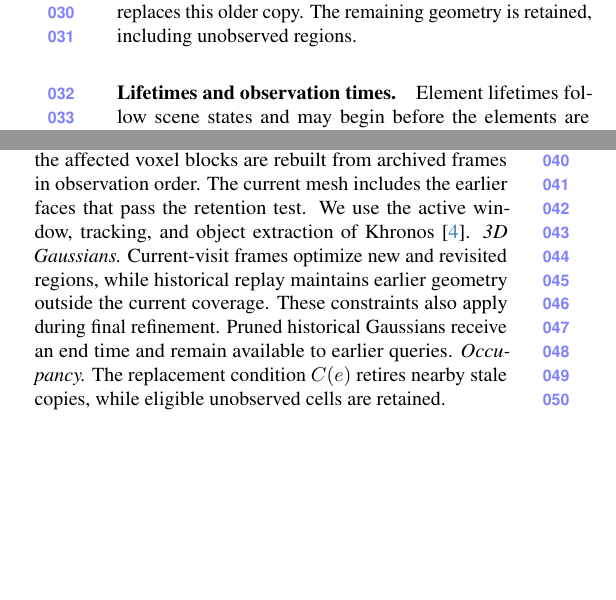
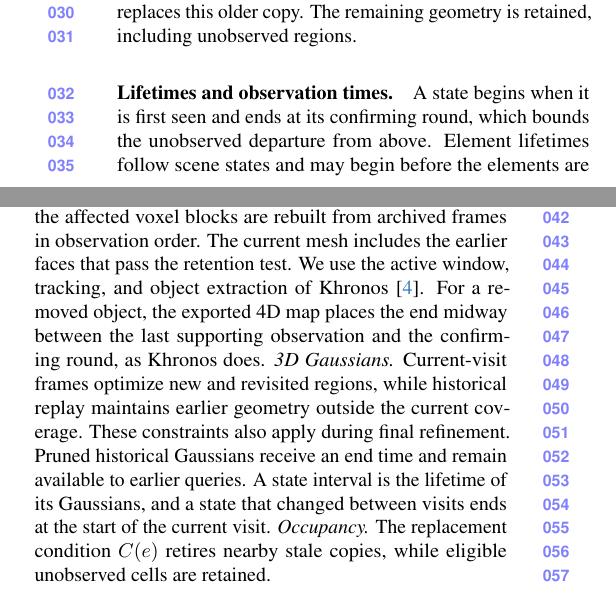
Before and after one commit to giltchcity/myncv---rpsl---daicma, a LaTeX document (manuscript/experiments_supplement.tex): two parts of the columns of page 1 of 13, joined at a grey line, cut so that both start at the same text, the shorter picture padded with empty space. Compiled offline with pdfLaTeX.

Commit message:
Supplement: state interval and how each map type records an end time
Co-Authored-By: Claude Fable 5.2 <noreply@anthropic.com>

```diff
--- a/manuscript/experiments_supplement.tex
+++ b/manuscript/experiments_supplement.tex
@@ -74,6 +74,7 @@
 The remaining geometry is retained, including unobserved regions.
 
 \paragraph{Lifetimes and observation times.}
+A state begins when it is first seen and ends at its confirming round, which bounds the unobserved departure from above.
 Element lifetimes follow scene states and may begin before the elements are allocated. For keyframe
 optimization, frame selection, trainable geometry, and map-time selection jointly enforce that a keyframe
 captured at $t_k$ evaluates its loss on $\mathcal{M}(t_k)$. The current map uses only observations received
@@ -82,10 +83,10 @@
 \paragraph{Representations.}
 \emph{TSDF.} When a valid domain changes, the affected voxel blocks are rebuilt from archived frames in
 observation order. The current mesh includes the earlier faces that pass the retention test. We use the
-active window, tracking, and object extraction of Khronos~\cite{Schmid-RSS-24}.
+active window, tracking, and object extraction of Khronos~\cite{Schmid-RSS-24}. For a removed object, the exported 4D map places the end midway between the last supporting observation and the confirming round, as Khronos does.
 \emph{3D Gaussians.} Current-visit frames optimize new and revisited regions, while historical replay
 maintains earlier geometry outside the current coverage. These constraints also apply during final
-refinement. Pruned historical Gaussians receive an end time and remain available to earlier queries.
+refinement. Pruned historical Gaussians receive an end time and remain available to earlier queries. A state interval is the lifetime of its Gaussians, and a state that changed between visits ends at the start of the current visit.
 \emph{Occupancy.} The replacement condition $C(e)$ retires nearby stale copies, while eligible unobserved
 cells are retained.
 % ===== END sec / method_details =====
```
